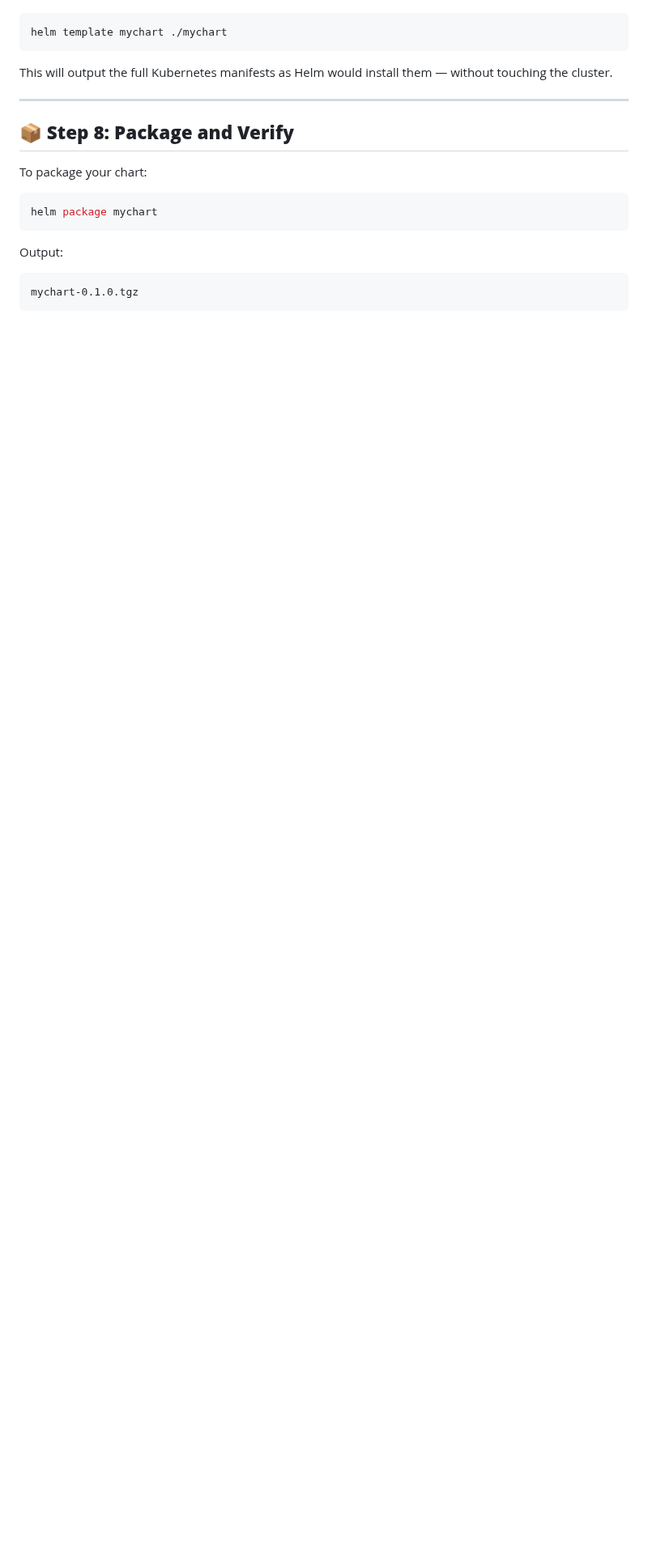
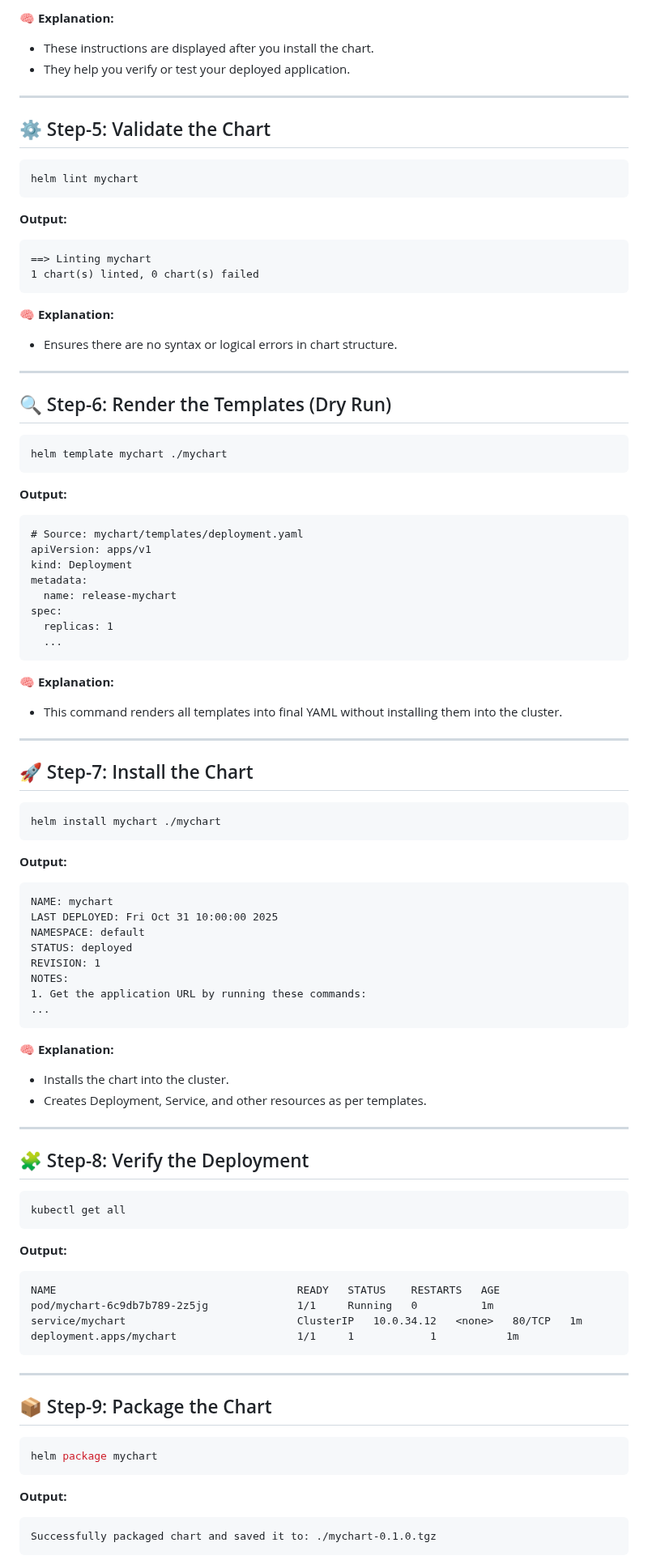
Before and after one commit to msdeepak052/Kubernetes-Imp-Topics, a Markdown page: 32.Helm/Demos/Demo-10: Helm Chart Folder Structure.md, the part around one of its changes. Shown at 81% size. GitHub-like rendering; blank space fills up the shorter version.

````diff
--- a/32.Helm/Demos/Demo-10: Helm Chart Folder Structure.md
+++ b/32.Helm/Demos/Demo-10: Helm Chart Folder Structure.md
@@ -136,23 +220,106 @@ You can test how the templates render:
+🧠 **Explanation:**
+
+* These instructions are displayed after you install the chart.
+* They help you verify or test your deployed application.
+
+---
+
+## ⚙️ Step-5: Validate the Chart
+
+```bash
+helm lint mychart
+```
+
+**Output:**
+
+```
+==> Linting mychart
+1 chart(s) linted, 0 chart(s) failed
+```
+
+🧠 **Explanation:**
+
+* Ensures there are no syntax or logical errors in chart structure.
+
+---
+
+## 🔍 Step-6: Render the Templates (Dry Run)
 
 ```bash
 helm template mychart ./mychart
 ```
 
-This will output the full Kubernetes manifests as Helm would install them — without touching the cluster.
+**Output:**
+
+```
+# Source: mychart/templates/deployment.yaml
+apiVersion: apps/v1
+kind: Deployment
+metadata:
+  name: release-mychart
+spec:
+  replicas: 1
+  ...
+```
+
+🧠 **Explanation:**
+
+* This command renders all templates into final YAML without installing them into the cluster.
 
 ---
 
-## 📦 **Step 8: Package and Verify**
+## 🚀 Step-7: Install the Chart
 
-To package your chart:
+```bash
+helm install mychart ./mychart
+```
+
+**Output:**
+
+```
+NAME: mychart
+LAST DEPLOYED: Fri Oct 31 10:00:00 2025
+NAMESPACE: default
+STATUS: deployed
+REVISION: 1
+NOTES:
+1. Get the application URL by running these commands:
+...
+```
+
+🧠 **Explanation:**
+
+* Installs the chart into the cluster.
+* Creates Deployment, Service, and other resources as per templates.
+
+---
+
+## 🧩 Step-8: Verify the Deployment
+
+```bash
+kubectl get all
+```
+
+**Output:**
+
+```
+NAME                                      READY   STATUS    RESTARTS   AGE
+pod/mychart-6c9db7b789-2z5jg              1/1     Running   0          1m
+service/mychart                           ClusterIP   10.0.34.12   <none>   80/TCP   1m
+deployment.apps/mychart                   1/1     1            1           1m
+```
+
+---
+
+## 📦 Step-9: Package the Chart
 
 ```bash
 helm package mychart
 ```
 
-Output:
+**Output:**
 
 ```
-mychart-0.1.0.tgz
+Successfully packaged chart and saved it to: ./mychart-0.1.0.tgz
 ```
 
````
Also changed, not shown: other parts of 32.Helm/Demos/Demo-10: Helm Chart Folder Structure.md (+161 -59 lines).
